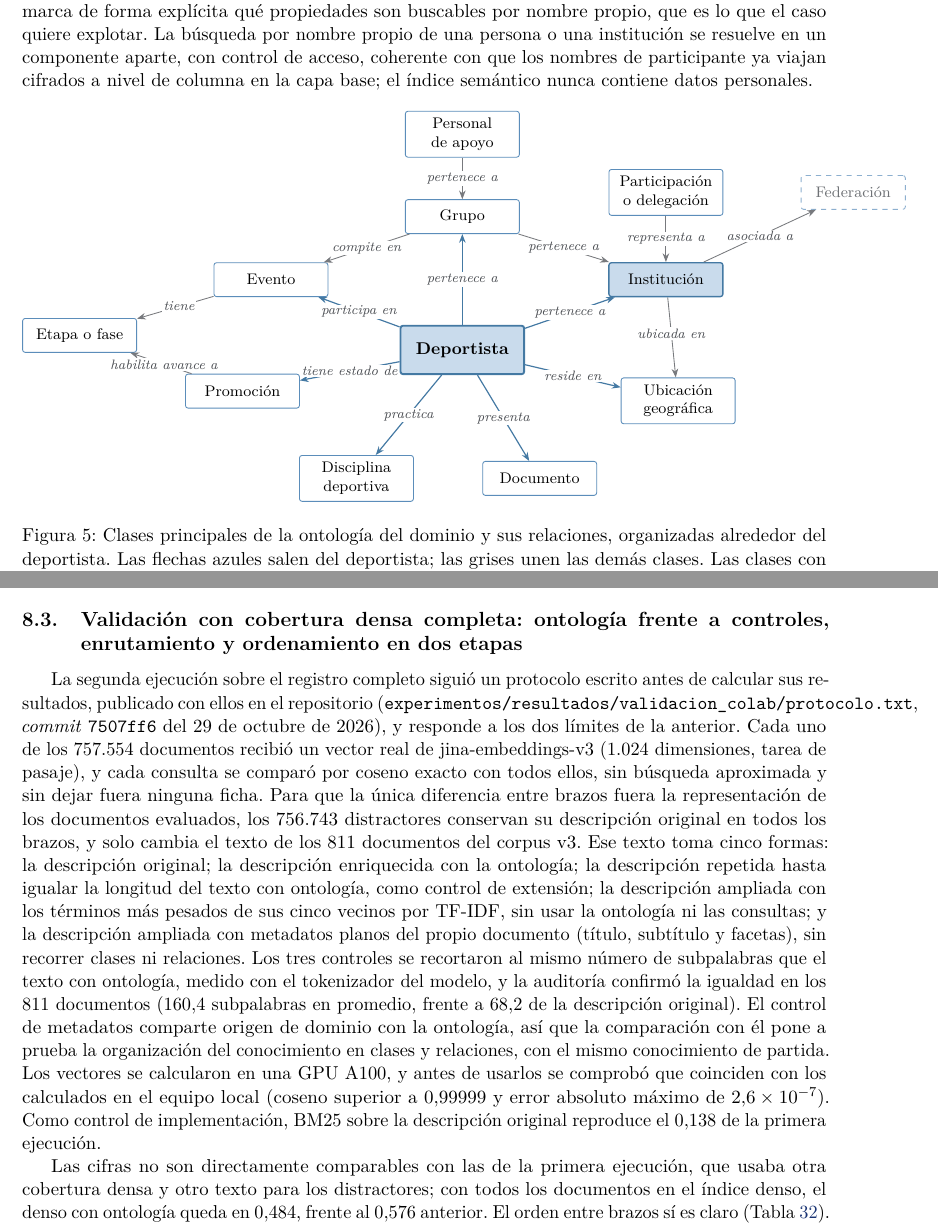
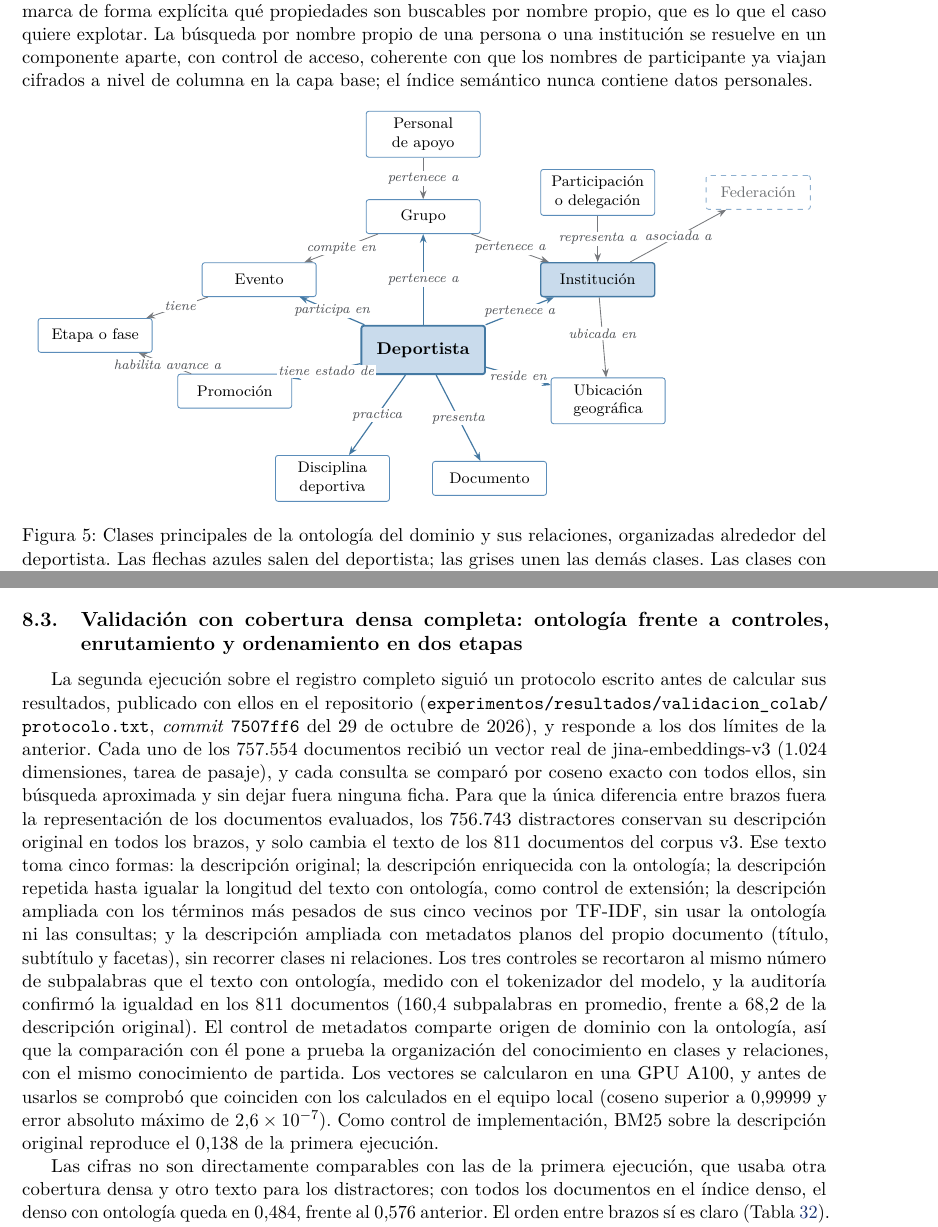
Before and after one commit to luispenaranda08/semantic_search_engine, a LaTeX paper (monografia/monografia_buscador_semantico_PRIME.tex): two parts of pages 19 and 59 of 88, joined at a grey line, cut so that both start at the same text. Compiled offline with pdfLaTeX.

Commit message:
Monografía: ajuste de márgenes en dos figuras y una ecuación
Co-Authored-By: Claude Opus 5.5 <noreply@anthropic.com>

```diff
--- a/monografia/monografia_buscador_semantico_PRIME.tex
+++ b/monografia/monografia_buscador_semantico_PRIME.tex
@@ -614,7 +614,7 @@ El corpus que se indexa está formado por descripciones en lenguaje natural de c
 
 \begin{figure}[htbp]
 \centering
-\begin{tikzpicture}[x=0.84cm,y=1cm,
+\begin{tikzpicture}[x=0.72cm,y=1cm,
   nodo/.style={caja, text width=20mm, minimum height=7mm},
   nombre/.style={cajaclave, text width=20mm, minimum height=7mm},
   hub/.style={cajaclave, text width=22mm, minimum height=10mm, font=\small\bfseries, line width=1.1pt},
@@ -1776,7 +1776,7 @@ A esta escala, P1 se sostiene solo en parte. El híbrido supera a la búsqueda l
 
 \subsection{Validación con cobertura densa completa: ontología frente a controles, enrutamiento y ordenamiento en dos etapas}
 \label{sec:res-validacion}
-La segunda ejecución sobre el registro completo siguió un protocolo escrito antes de calcular sus resultados, publicado con ellos en el repositorio (\texttt{experimentos/resultados/validacion\_colab/protocolo.txt}, \textit{commit} \texttt{7507ff6} del 29 de octubre de 2026), y responde a los dos límites de la anterior. Cada uno de los $757.554$ documentos recibió un vector real de jina-embeddings-v3 ($1.024$ dimensiones, tarea de pasaje), y cada consulta se comparó por coseno exacto con todos ellos, sin búsqueda aproximada y sin dejar fuera ninguna ficha. Para que la única diferencia entre brazos fuera la representación de los documentos evaluados, los $756.743$ distractores conservan su descripción original en todos los brazos, y solo cambia el texto de los $811$ documentos del corpus v3. Ese texto toma cinco formas: la descripción original; la descripción enriquecida con la ontología; la descripción repetida hasta igualar la longitud del texto con ontología, como control de extensión; la descripción ampliada con los términos más pesados de sus cinco vecinos por TF-IDF, sin usar la ontología ni las consultas; y la descripción ampliada con metadatos planos del propio documento (título, subtítulo y facetas), sin recorrer clases ni relaciones. Los tres controles se recortaron al mismo número de subpalabras que el texto con ontología, medido con el tokenizador del modelo, y la auditoría confirmó la igualdad en los $811$ documentos ($160{,}4$ subpalabras en promedio, frente a $68{,}2$ de la descripción original). El control de metadatos comparte origen de dominio con la ontología, así que la comparación con él pone a prueba la organización del conocimiento en clases y relaciones, con el mismo conocimiento de partida. Los vectores se calcularon en una GPU A100, y antes de usarlos se comprobó que coinciden con los calculados en el equipo local (coseno superior a $0{,}99999$ y error absoluto máximo de $2{,}6\times10^{-7}$). Como control de implementación, BM25 sobre la descripción original reproduce el $0{,}138$ de la primera ejecución.
+La segunda ejecución sobre el registro completo siguió un protocolo escrito antes de calcular sus resultados, publicado con ellos en el repositorio (\nolinkurl{experimentos/resultados/validacion_colab/protocolo.txt}, \textit{commit} \texttt{7507ff6} del 29 de octubre de 2026), y responde a los dos límites de la anterior. Cada uno de los $757.554$ documentos recibió un vector real de jina-embeddings-v3 ($1.024$ dimensiones, tarea de pasaje), y cada consulta se comparó por coseno exacto con todos ellos, sin búsqueda aproximada y sin dejar fuera ninguna ficha. Para que la única diferencia entre brazos fuera la representación de los documentos evaluados, los $756.743$ distractores conservan su descripción original en todos los brazos, y solo cambia el texto de los $811$ documentos del corpus v3. Ese texto toma cinco formas: la descripción original; la descripción enriquecida con la ontología; la descripción repetida hasta igualar la longitud del texto con ontología, como control de extensión; la descripción ampliada con los términos más pesados de sus cinco vecinos por TF-IDF, sin usar la ontología ni las consultas; y la descripción ampliada con metadatos planos del propio documento (título, subtítulo y facetas), sin recorrer clases ni relaciones. Los tres controles se recortaron al mismo número de subpalabras que el texto con ontología, medido con el tokenizador del modelo, y la auditoría confirmó la igualdad en los $811$ documentos ($160{,}4$ subpalabras en promedio, frente a $68{,}2$ de la descripción original). El control de metadatos comparte origen de dominio con la ontología, así que la comparación con él pone a prueba la organización del conocimiento en clases y relaciones, con el mismo conocimiento de partida. Los vectores se calcularon en una GPU A100, y antes de usarlos se comprobó que coinciden con los calculados en el equipo local (coseno superior a $0{,}99999$ y error absoluto máximo de $2{,}6\times10^{-7}$). Como control de implementación, BM25 sobre la descripción original reproduce el $0{,}138$ de la primera ejecución.
 
 \begin{table}[htbp]
 \centering
```
Also changed, not shown: monografia/monografia_buscador_semantico.pdf, monografia/monografia_buscador_semantico_PRIME.tex (2 more changed lines).
